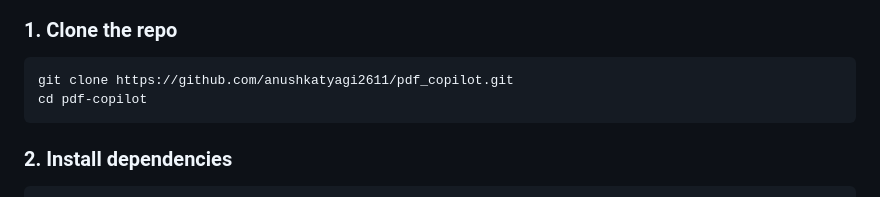
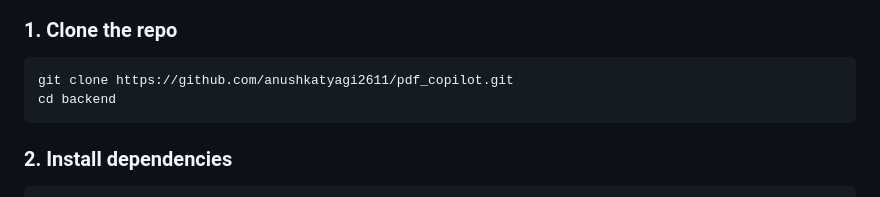
Before and after one commit to anushkatyagi2611/pdf_copilot, a Markdown page: README.md, the part around the change. GitHub-like rendering.

````diff
--- a/README.md
+++ b/README.md
@@ -102,7 +102,7 @@ Smart document chunking and embedding ensure that answers are generated based on
 
 ```bash
 git clone https://github.com/anushkatyagi2611/pdf_copilot.git
-cd pdf-copilot
+cd backend
 ```
 
 ### 2. Install dependencies
````
